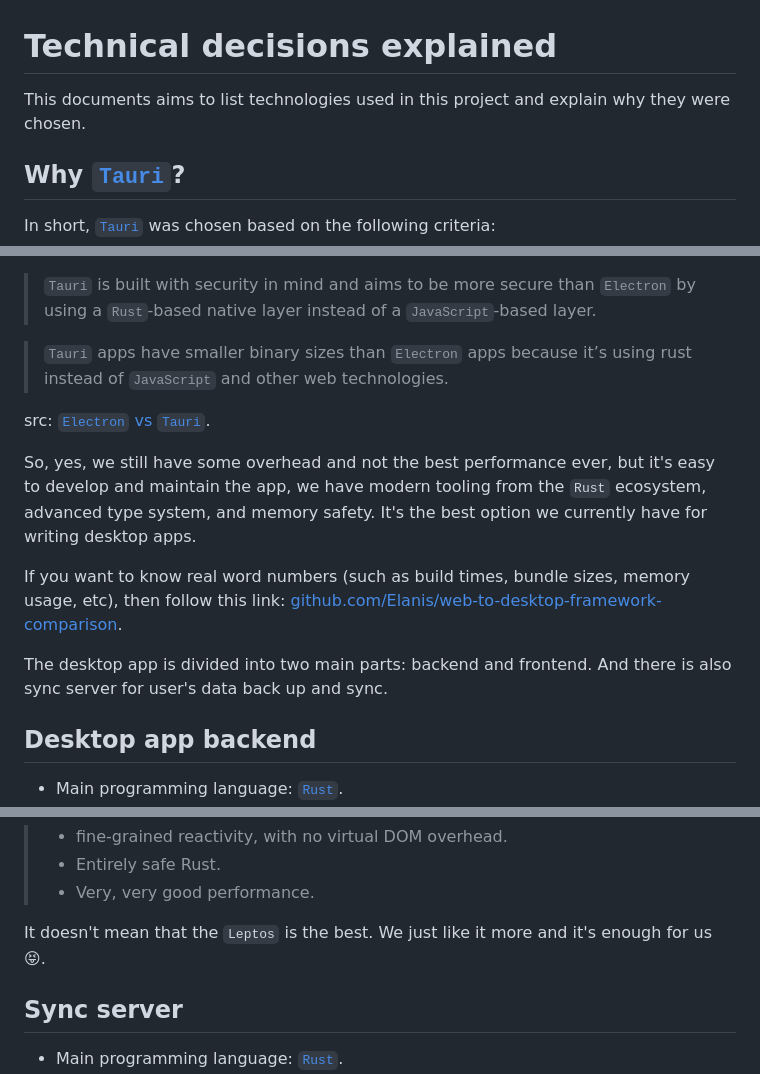
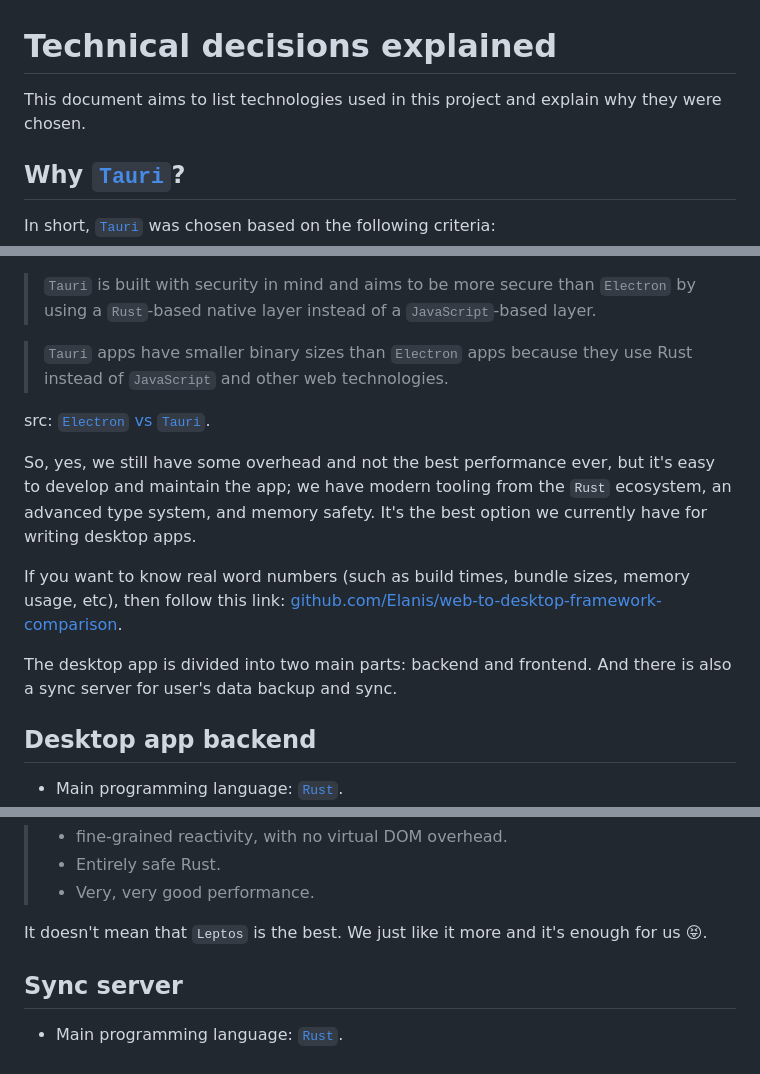
Before and after one commit to TheBestTvarynka/Dataans, a Markdown page: doc/tech_stack.md, 3 parts joined by grey strips. GitHub-like rendering.

```diff
--- a/doc/tech_stack.md
+++ b/doc/tech_stack.md
@@ -1,7 +1,7 @@
 
 # Technical decisions explained
 
-This documents aims to list technologies used in this project and explain why they were chosen.
+This document aims to list technologies used in this project and explain why they were chosen.
 
 ## Why [`Tauri`](https://tauri.app/)?
 
@@ -28,15 +28,15 @@ But it is not a comprehensive answer. There are a lot of ways how you can write
 
 > `Tauri` is built with security in mind and aims to be more secure than `Electron` by using a `Rust`-based native layer instead of a `JavaScript`-based layer.
 
-> `Tauri` apps have smaller binary sizes than `Electron` apps because it’s using rust instead of `JavaScript` and other web technologies.
+> `Tauri` apps have smaller binary sizes than `Electron` apps because they use Rust instead of `JavaScript` and other web technologies.
 
 src: [`Electron` vs `Tauri`](https://www.coditation.com/blog/electron-vs-tauri).
 
-So, yes, we still have some overhead and not the best performance ever, but it's easy to develop and maintain the app, we have modern tooling from the `Rust` ecosystem, advanced type system, and memory safety. It's the best option we currently have for writing desktop apps.
+So, yes, we still have some overhead and not the best performance ever, but it's easy to develop and maintain the app; we have modern tooling from the `Rust` ecosystem, an advanced type system, and memory safety. It's the best option we currently have for writing desktop apps.
 
 If you want to know real word numbers (such as build times, bundle sizes, memory usage, etc), then follow this link: [github.com/Elanis/web-to-desktop-framework-comparison](https://github.com/Elanis/web-to-desktop-framework-comparison).
 
-The desktop app is divided into two main parts: backend and frontend. And there is also sync server for user's data back up and sync.
+The desktop app is divided into two main parts: backend and frontend. And there is also a sync server for user's data backup and sync.
 
 ## Desktop app backend
 
@@ -65,7 +65,7 @@ All of them are popular, fast, and interesting: [`Yew` vs `Dioxus` vs `Leptos` v
 > * Entirely safe Rust.
 > * Very, very good performance.
 
-It doesn't mean that the `Leptos` is the best. We just like it more and it's enough for us :stuck_out_tongue_closed_eyes:.
+It doesn't mean that `Leptos` is the best. We just like it more and it's enough for us :stuck_out_tongue_closed_eyes:.
 
 ## Sync server
 
```
